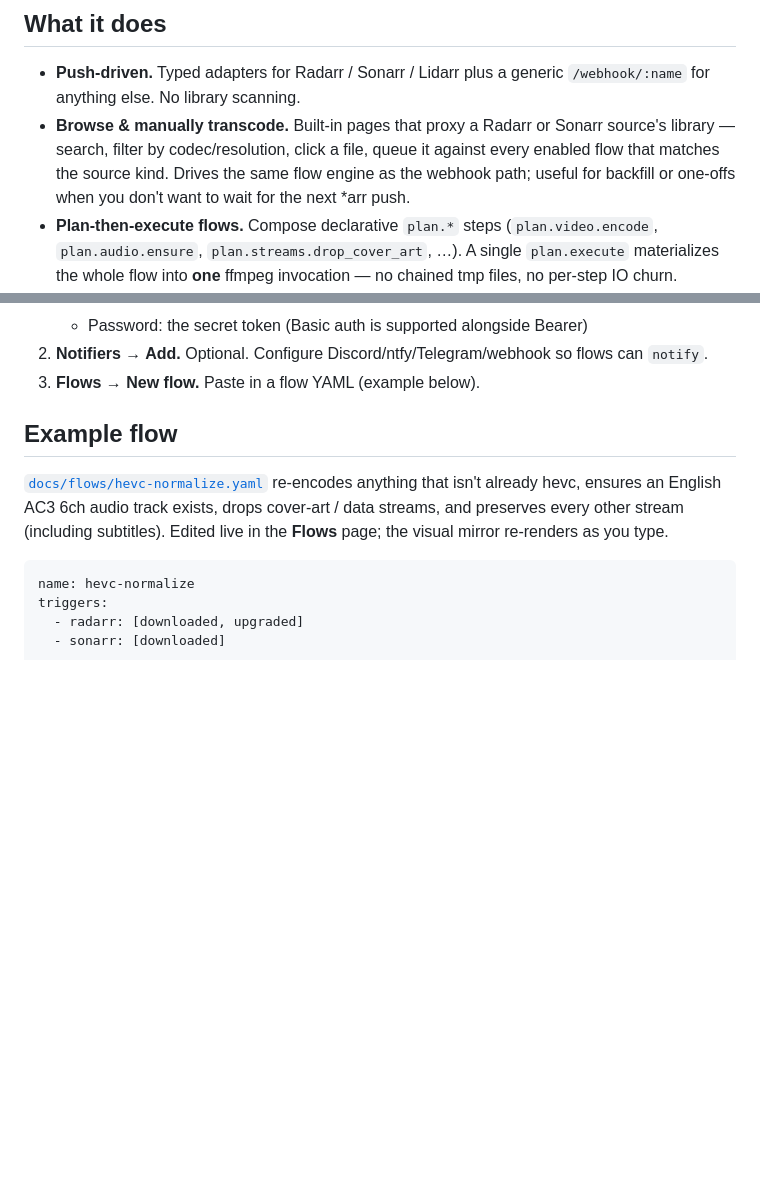
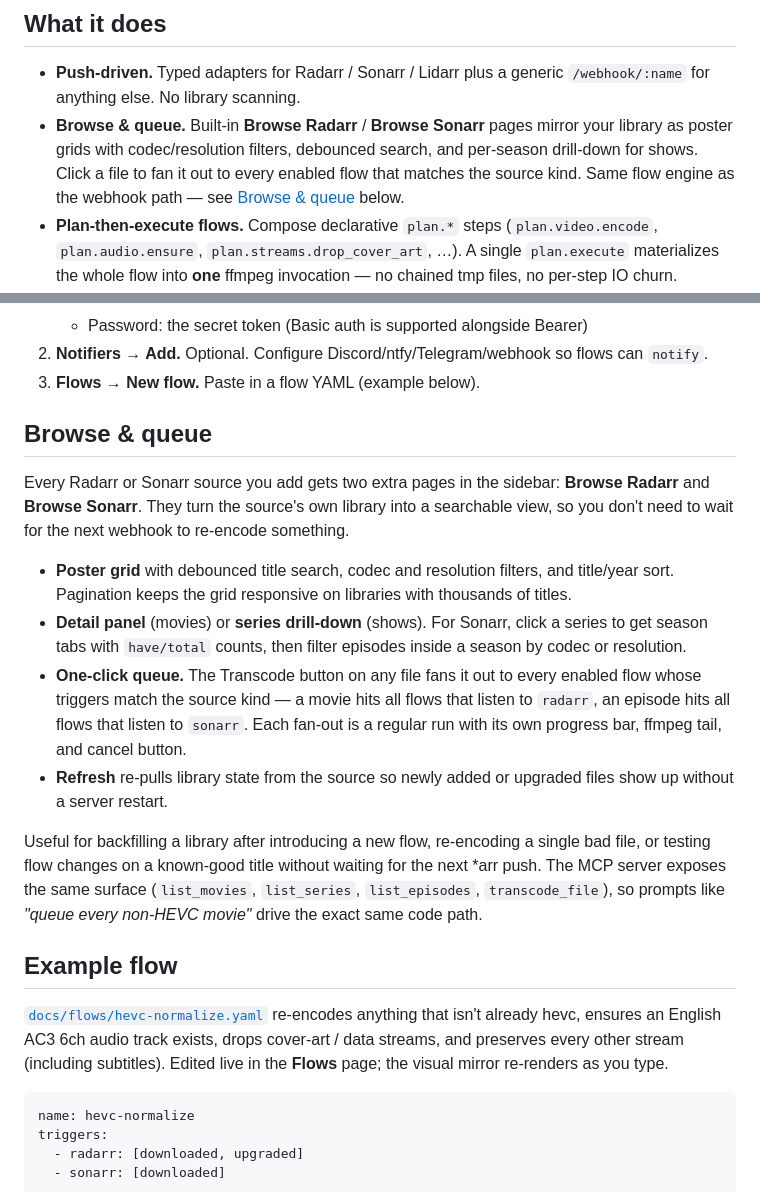
Before and after one commit to seanbarzilay/transcoderr, a Markdown page: README.md, 2 parts joined by grey strips. Rendered like a GitHub page; blank space fills up the shorter version.

Commit message:
docs: surface the browse-and-queue feature in README
Promotes the Radarr/Sonarr browse pages from a single bullet into a
dedicated H2 section between Quickstart and Example flow. Calls out the
poster grid + filters, the per-series season drill-down for Sonarr, the
one-click fan-out across every flow whose triggers match the source kind,
and the MCP parity (same surface available as transcode_file / list_movies
/ list_series / list_episodes).

Co-Authored-By: Claude Opus 4.7 (1M context) <noreply@anthropic.com>

```diff
--- a/README.md
+++ b/README.md
@@ -14,11 +14,11 @@ Webhook in, ffmpeg out, configurable in between.
 
 - **Push-driven.** Typed adapters for Radarr / Sonarr / Lidarr plus a generic
   `/webhook/:name` for anything else. No library scanning.
-- **Browse & manually transcode.** Built-in pages that proxy a Radarr or
-  Sonarr source's library — search, filter by codec/resolution, click a
-  file, queue it against every enabled flow that matches the source kind.
-  Drives the same flow engine as the webhook path; useful for backfill or
-  one-offs when you don't want to wait for the next *arr push.
+- **Browse & queue.** Built-in **Browse Radarr** / **Browse Sonarr** pages
+  mirror your library as poster grids with codec/resolution filters, debounced
+  search, and per-season drill-down for shows. Click a file to fan it out to
+  every enabled flow that matches the source kind. Same flow engine as the
+  webhook path — see [Browse & queue](#browse--queue) below.
 - **Plan-then-execute flows.** Compose declarative `plan.*` steps
   (`plan.video.encode`, `plan.audio.ensure`, `plan.streams.drop_cover_art`, …).
   A single `plan.execute` materializes the whole flow into **one** ffmpeg
@@ -68,6 +68,33 @@ walks you through:
 2. **Notifiers → Add.** Optional. Configure Discord/ntfy/Telegram/webhook so
    flows can `notify`.
 3. **Flows → New flow.** Paste in a flow YAML (example below).
+
+## Browse & queue
+
+Every Radarr or Sonarr source you add gets two extra pages in the sidebar:
+**Browse Radarr** and **Browse Sonarr**. They turn the source's own library
+into a searchable view, so you don't need to wait for the next webhook to
+re-encode something.
+
+- **Poster grid** with debounced title search, codec and resolution filters,
+  and title/year sort. Pagination keeps the grid responsive on libraries with
+  thousands of titles.
+- **Detail panel** (movies) or **series drill-down** (shows). For Sonarr, click
+  a series to get season tabs with `have/total` counts, then filter episodes
+  inside a season by codec or resolution.
+- **One-click queue.** The Transcode button on any file fans it out to every
+  enabled flow whose triggers match the source kind — a movie hits all flows
+  that listen to `radarr`, an episode hits all flows that listen to `sonarr`.
+  Each fan-out is a regular run with its own progress bar, ffmpeg tail, and
+  cancel button.
+- **Refresh** re-pulls library state from the source so newly added or
+  upgraded files show up without a server restart.
+
+Useful for backfilling a library after introducing a new flow, re-encoding a
+single bad file, or testing flow changes on a known-good title without
+waiting for the next *arr push. The MCP server exposes the same surface
+(`list_movies`, `list_series`, `list_episodes`, `transcode_file`), so prompts
+like *"queue every non-HEVC movie"* drive the exact same code path.
 
 ## Example flow
 
```
